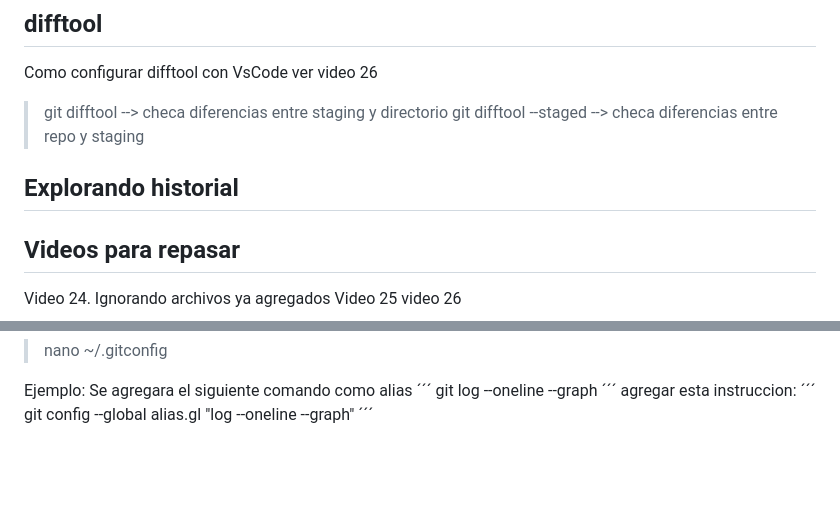
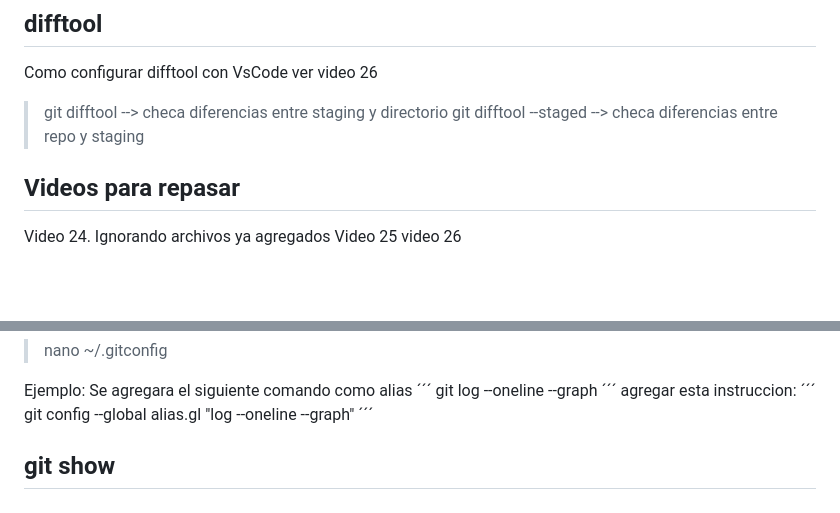
Before and after one commit to odin1982/git, a Markdown page: README.md, 2 parts joined by grey strips. Rendered like a GitHub page; blank space fills up the shorter version.

Commit message:
explorando el historial - git show

```diff
--- a/README.md
+++ b/README.md
@@ -75,7 +75,7 @@ Como configurar difftool con VsCode ver video 26
 >git difftool                           --> checa diferencias entre staging y directorio
 >git difftool --staged                  --> checa diferencias entre repo y staging
 
-## Explorando historial
+
 
 
 
@@ -278,3 +278,5 @@ agregar esta instruccion:
 ´´´
 git config --global alias.gl "log --oneline --graph"
 ´´´
+
+## git show
```
Also changed, not shown: commands.md (+4 -0 lines).
